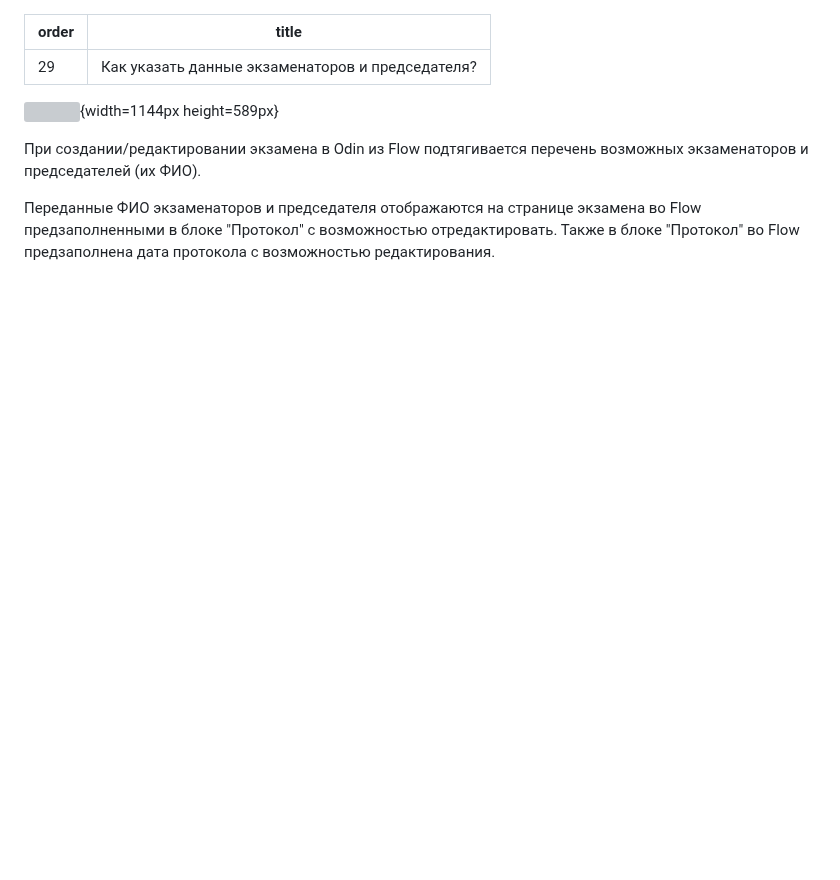
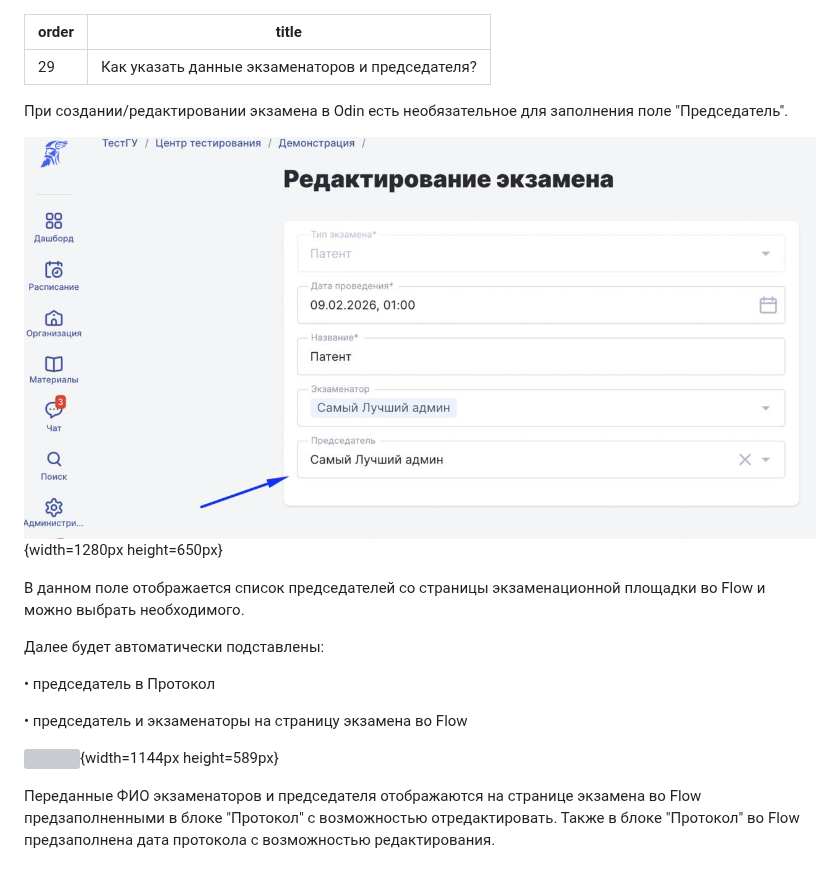
Before and after one commit to Smile-Tech-Study/flowimhelp, a Markdown page: voprosy/kak-ukazat-dannye-ekzamenatorov-i-predsedatelya.md, the part around the change. GitHub-like rendering; pictures changed too: voprosy/kak-ukazat-dannye-ekzamenatorov-i-predsedatelya.jpeg (added); blank space fills up the shorter version; grey boxes are pictures that could not be loaded.

Commit message:
Update 2 files
 - voprosy/kak-ukazat-dannye-ekzamenatorov-i-predsedatelya.md
   - voprosy/kak-ukazat-dannye-ekzamenatorov-i-predsedatelya.jpeg

```diff
--- a/voprosy/kak-ukazat-dannye-ekzamenatorov-i-predsedatelya.md
+++ b/voprosy/kak-ukazat-dannye-ekzamenatorov-i-predsedatelya.md
@@ -3,10 +3,18 @@ order: 29
 title: Как указать данные экзаменаторов и председателя?
 ---
 
+При создании/редактировании экзамена в Odin есть необязательное для заполнения поле "Председатель".
+
+![](./kak-ukazat-dannye-ekzamenatorov-i-predsedatelya.jpeg){width=1280px height=650px}
+
+В данном поле отображается список председателей со страницы экзаменационной площадки во Flow и можно выбрать необходимого.
+
+Далее будет автоматически подставлены:
+
+• председатель в Протокол
+
+• председатель и экзаменаторы  на страницу экзамена во Flow
+
 ![](./kak-ukazat-dannye-ekzamenatorov-i-predsedatelya.png){width=1144px height=589px}
 
-При создании/редактировании экзамена в Odin из Flow подтягивается перечень возможных экзаменаторов и председателей (их ФИО).
-
-
-
 Переданные ФИО экзаменаторов и председателя отображаются на странице экзамена во Flow предзаполненными в блоке "Протокол" с возможностью отредактировать. Также в блоке "Протокол" во Flow предзаполнена дата протокола  с возможностью редактирования.
```
